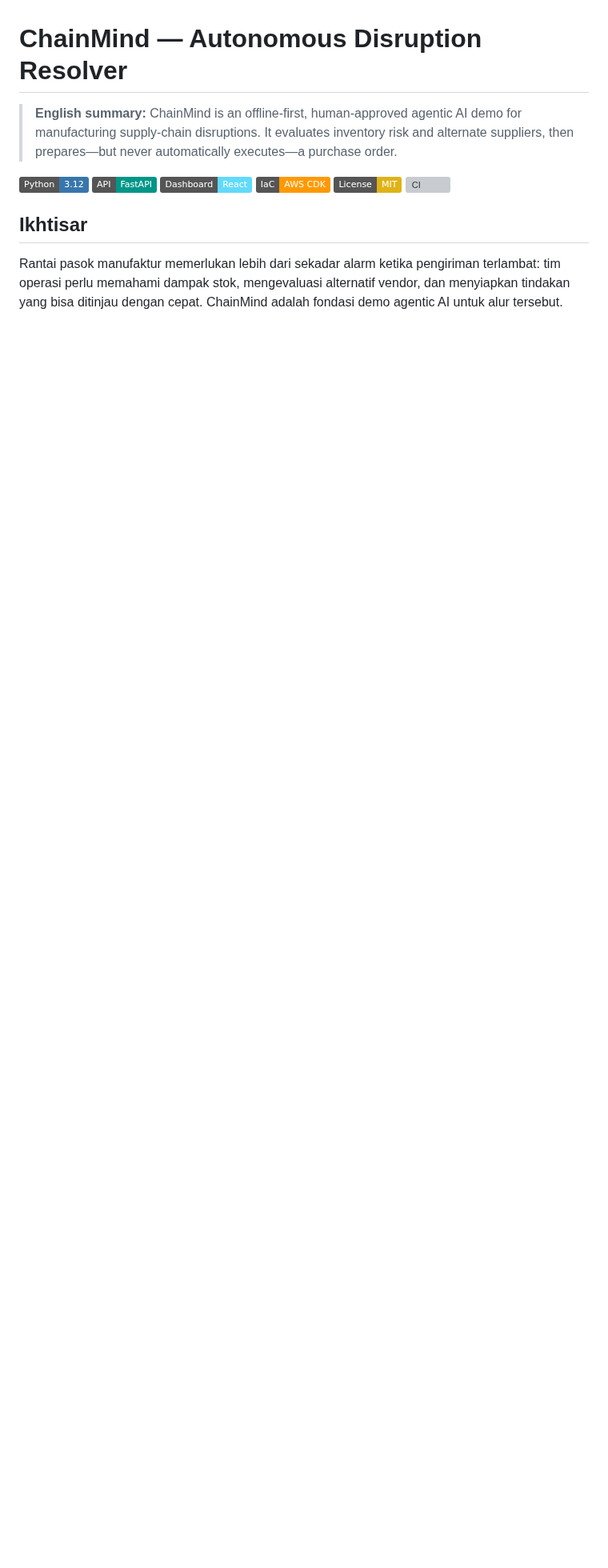
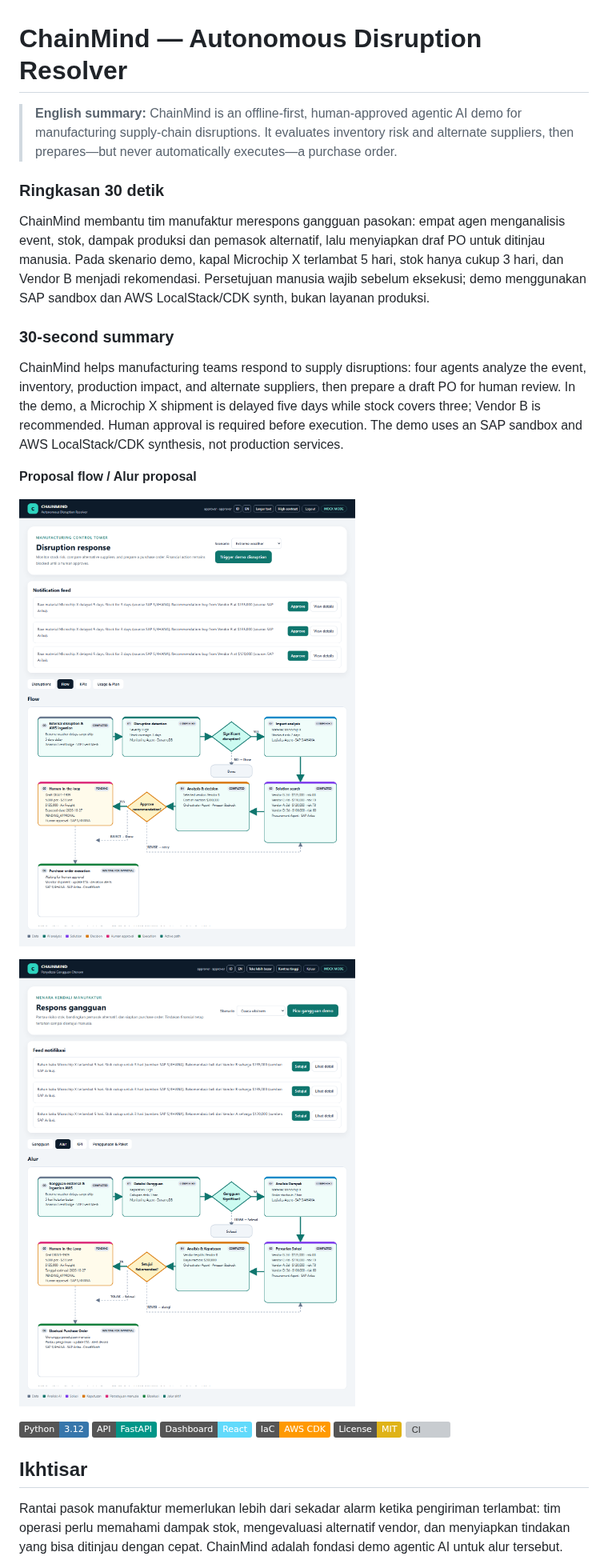
Before and after one commit to Erlangga31/ChainMind, a Markdown page: README.md, the part around one of its changes. Shown at 80% size. Rendered like a GitHub page; pictures changed too: docs/screenshots/flow-en.png, docs/screenshots/flow-id.png; badges without logos; blank space fills up the shorter version; grey boxes are pictures that could not be loaded.

```diff
--- a/README.md
+++ b/README.md
@@ -1,6 +1,28 @@
 # ChainMind — Autonomous Disruption Resolver
 
 > **English summary:** ChainMind is an offline-first, human-approved agentic AI demo for manufacturing supply-chain disruptions. It evaluates inventory risk and alternate suppliers, then prepares—but never automatically executes—a purchase order.
+
+### Ringkasan 30 detik
+
+ChainMind membantu tim manufaktur merespons gangguan pasokan: empat agen menganalisis event,
+stok, dampak produksi dan pemasok alternatif, lalu menyiapkan draf PO untuk ditinjau manusia.
+Pada skenario demo, kapal Microchip X terlambat 5 hari, stok hanya cukup 3 hari, dan Vendor B
+menjadi rekomendasi. Persetujuan manusia wajib sebelum eksekusi; demo menggunakan SAP sandbox
+dan AWS LocalStack/CDK synth, bukan layanan produksi.
+
+### 30-second summary
+
+ChainMind helps manufacturing teams respond to supply disruptions: four agents analyze the event,
+inventory, production impact, and alternate suppliers, then prepare a draft PO for human review.
+In the demo, a Microchip X shipment is delayed five days while stock covers three; Vendor B is
+recommended. Human approval is required before execution. The demo uses an SAP sandbox and
+AWS LocalStack/CDK synthesis, not production services.
+
+**Proposal flow / Alur proposal**
+
+![ChainMind live disruption flow](./docs/screenshots/flow-en.png)
+
+![Alur gangguan ChainMind](./docs/screenshots/flow-id.png)
 
 [![Python 3.12](https://img.shields.io/badge/Python-3.12-3776AB?logo=python&logoColor=white)](https://www.python.org/)
 [![FastAPI](https://img.shields.io/badge/API-FastAPI-009688?logo=fastapi&logoColor=white)](https://fastapi.tiangolo.com/)
```
Also changed, not shown: other parts of README.md (+19 -0 lines), docs/COVERAGE.md (+7 -8 lines), docs/QNA.md (added, +110 -0 lines), docs/REHEARSAL.md (added, +41 -0 lines), docs/screenshots/chainmind-pending-approval-id.png, docs/screenshots/chainmind-pending-approval.png, docs/screenshots/po-approval.png, docs/screenshots/vendor-charts-id.png, 6 other files.
